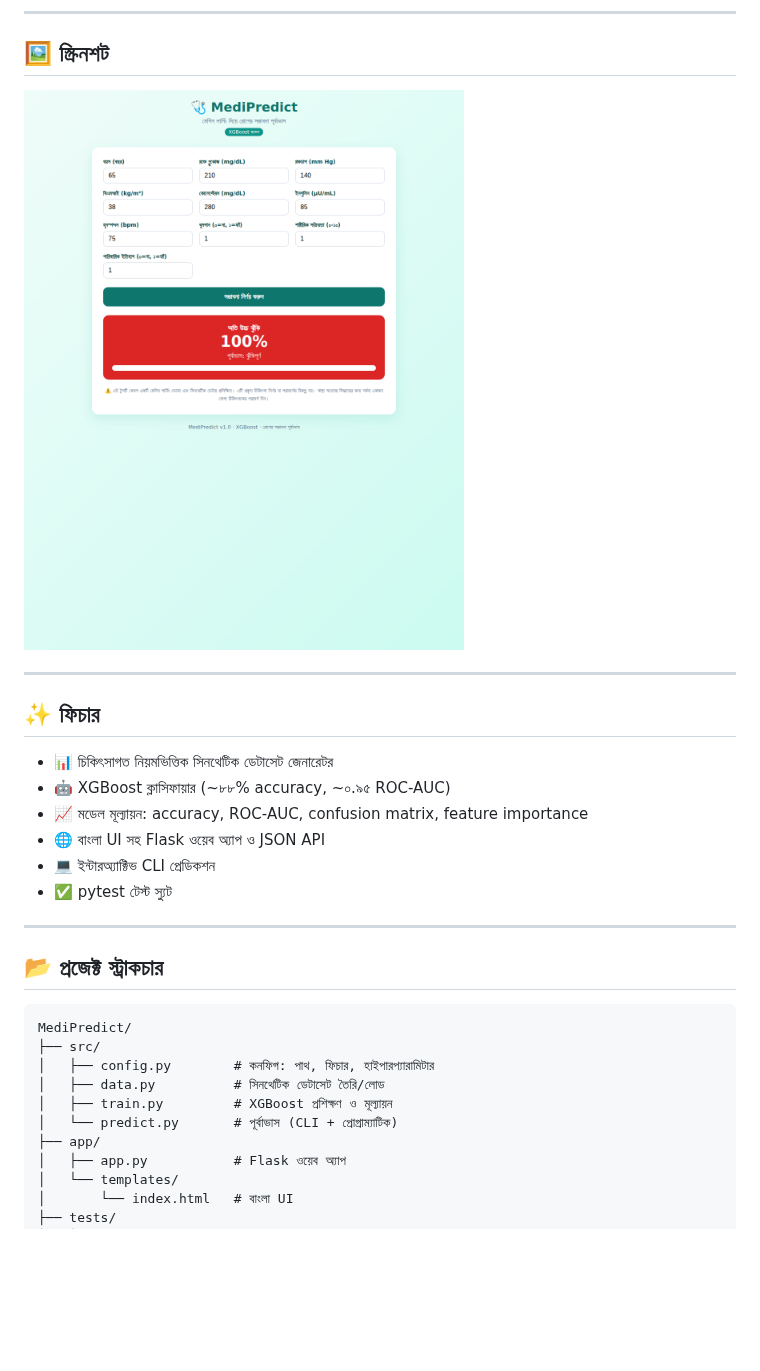
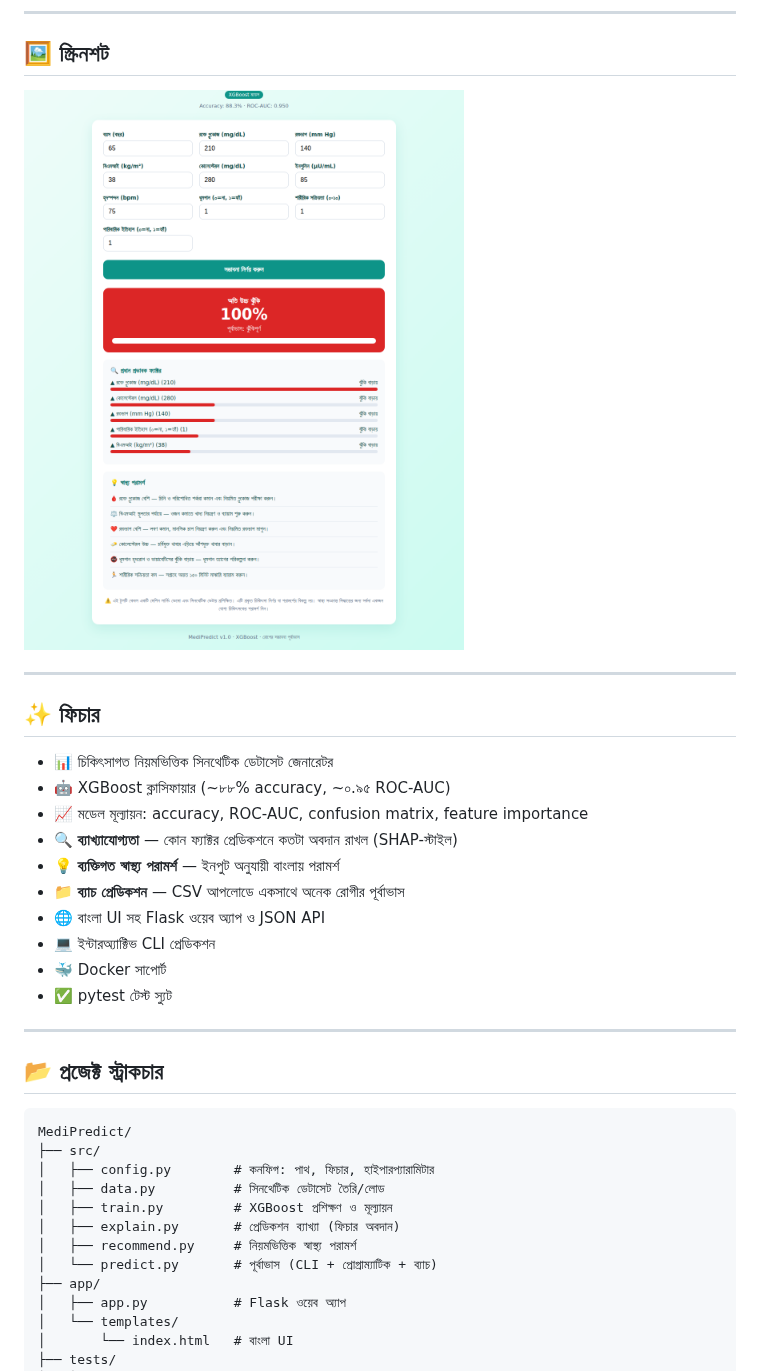
Before and after one commit to thecodebasedot/MediPredict, a Markdown page: README.md, the part around one of its changes. Drawn GitHub-style; pictures changed too: docs/screenshot_result.png; blank space fills up the shorter version.

```diff
--- a/README.md
+++ b/README.md
@@ -24,8 +24,12 @@
 - 📊 চিকিৎসাগত নিয়মভিত্তিক সিনথেটিক ডেটাসেট জেনারেটর
 - 🤖 XGBoost ক্লাসিফায়ার (~৮৮% accuracy, ~০.৯৫ ROC-AUC)
 - 📈 মডেল মূল্যায়ন: accuracy, ROC-AUC, confusion matrix, feature importance
+- 🔍 **ব্যাখ্যাযোগ্যতা** — কোন ফ্যাক্টর প্রেডিকশনে কতটা অবদান রাখল (SHAP-স্টাইল)
+- 💡 **ব্যক্তিগত স্বাস্থ্য পরামর্শ** — ইনপুট অনুযায়ী বাংলায় পরামর্শ
+- 📁 **ব্যাচ প্রেডিকশন** — CSV আপলোডে একসাথে অনেক রোগীর পূর্বাভাস
 - 🌐 বাংলা UI সহ Flask ওয়েব অ্যাপ ও JSON API
 - 💻 ইন্টারঅ্যাক্টিভ CLI প্রেডিকশন
+- 🐳 Docker সাপোর্ট
 - ✅ pytest টেস্ট স্যুট
 
 ---
@@ -38,7 +42,9 @@ MediPredict/
 │   ├── config.py        # কনফিগ: পাথ, ফিচার, হাইপারপ্যারামিটার
 │   ├── data.py          # সিনথেটিক ডেটাসেট তৈরি/লোড
 │   ├── train.py         # XGBoost প্রশিক্ষণ ও মূল্যায়ন
-│   └── predict.py       # পূর্বাভাস (CLI + প্রোগ্রাম্যাটিক)
+│   ├── explain.py       # প্রেডিকশন ব্যাখ্যা (ফিচার অবদান)
+│   ├── recommend.py     # নিয়মভিত্তিক স্বাস্থ্য পরামর্শ
+│   └── predict.py       # পূর্বাভাস (CLI + প্রোগ্রাম্যাটিক + ব্যাচ)
 ├── app/
 │   ├── app.py           # Flask ওয়েব অ্যাপ
 │   └── templates/
```
Also changed, not shown: other parts of README.md (+29 -1 lines), docs/screenshot_form.png, 8 other files.
